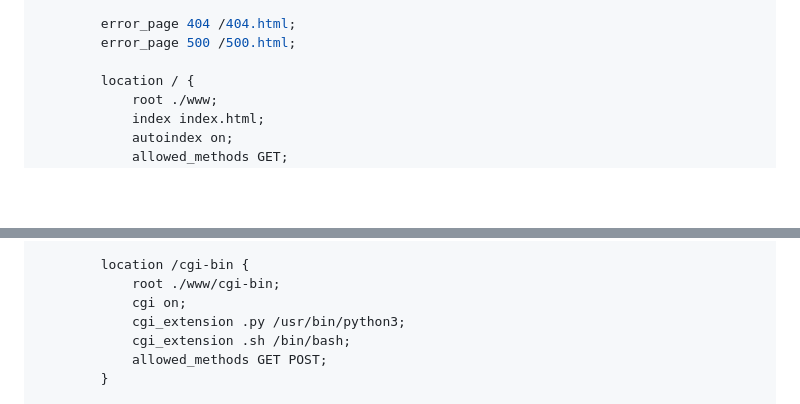
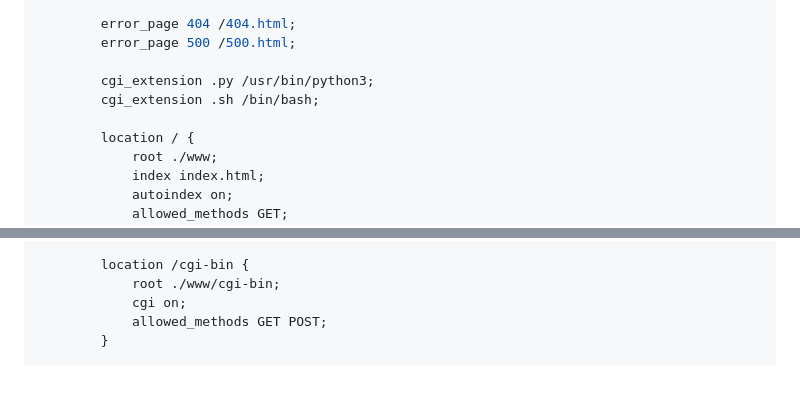
Before and after one commit to wtpbell/Webserver, a Markdown page: README.md, 2 parts joined by grey strips. GitHub-like rendering; blank space fills up the shorter version.

Commit message:
Moved cgi_extension directives to the main server block in the README

```diff
--- a/README.md
+++ b/README.md
@@ -199,6 +199,9 @@ http {
         error_page 404 /404.html;
         error_page 500 /500.html;
 
+        cgi_extension .py /usr/bin/python3;
+        cgi_extension .sh /bin/bash;
+
         location / {
             root ./www;
             index index.html;
@@ -219,8 +222,6 @@ http {
         location /cgi-bin {
             root ./www/cgi-bin;
             cgi on;
-            cgi_extension .py /usr/bin/python3;
-            cgi_extension .sh /bin/bash;
             allowed_methods GET POST;
         }
 
```
